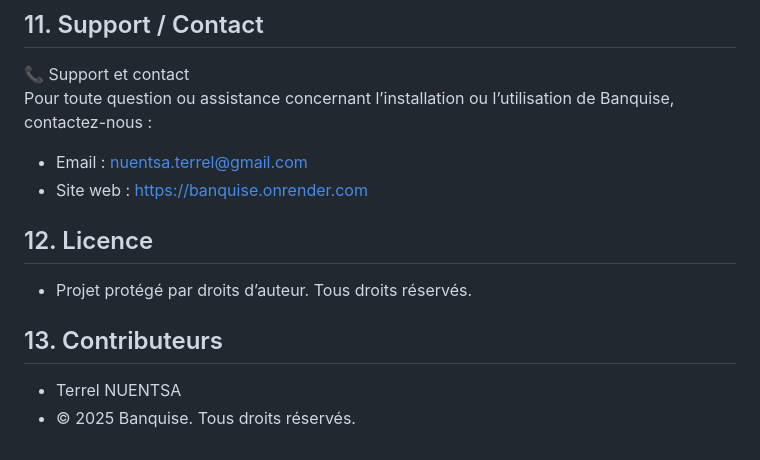
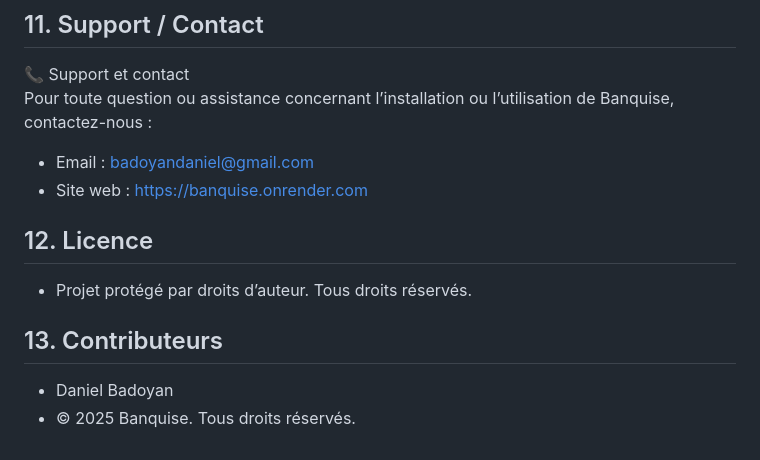
Before and after one commit to DanielBadoyan/Banquise_, a Markdown page: Banquise-main/README.md, the part around the change. Rendered like a GitHub page.

Commit message:
Update contact email and contributor name

```diff
--- a/Banquise-main/README.md
+++ b/Banquise-main/README.md
@@ -129,12 +129,12 @@ pour générer `scoring/model_credit.pkl`, qui est ensuite chargé via `scoring/
 ## 11. Support / Contact
 📞 Support et contact
 Pour toute question ou assistance concernant l’installation ou l’utilisation de Banquise, contactez-nous :
-- Email : nuentsa.terrel@gmail.com
+- Email : badoyandaniel@gmail.com
 - Site web : https://banquise.onrender.com
 
 ## 12. Licence
 - Projet protégé par droits d’auteur. Tous droits réservés.
 
 ## 13. Contributeurs
-- Terrel NUENTSA
+- Daniel Badoyan
 - © 2025 Banquise. Tous droits réservés.
```
